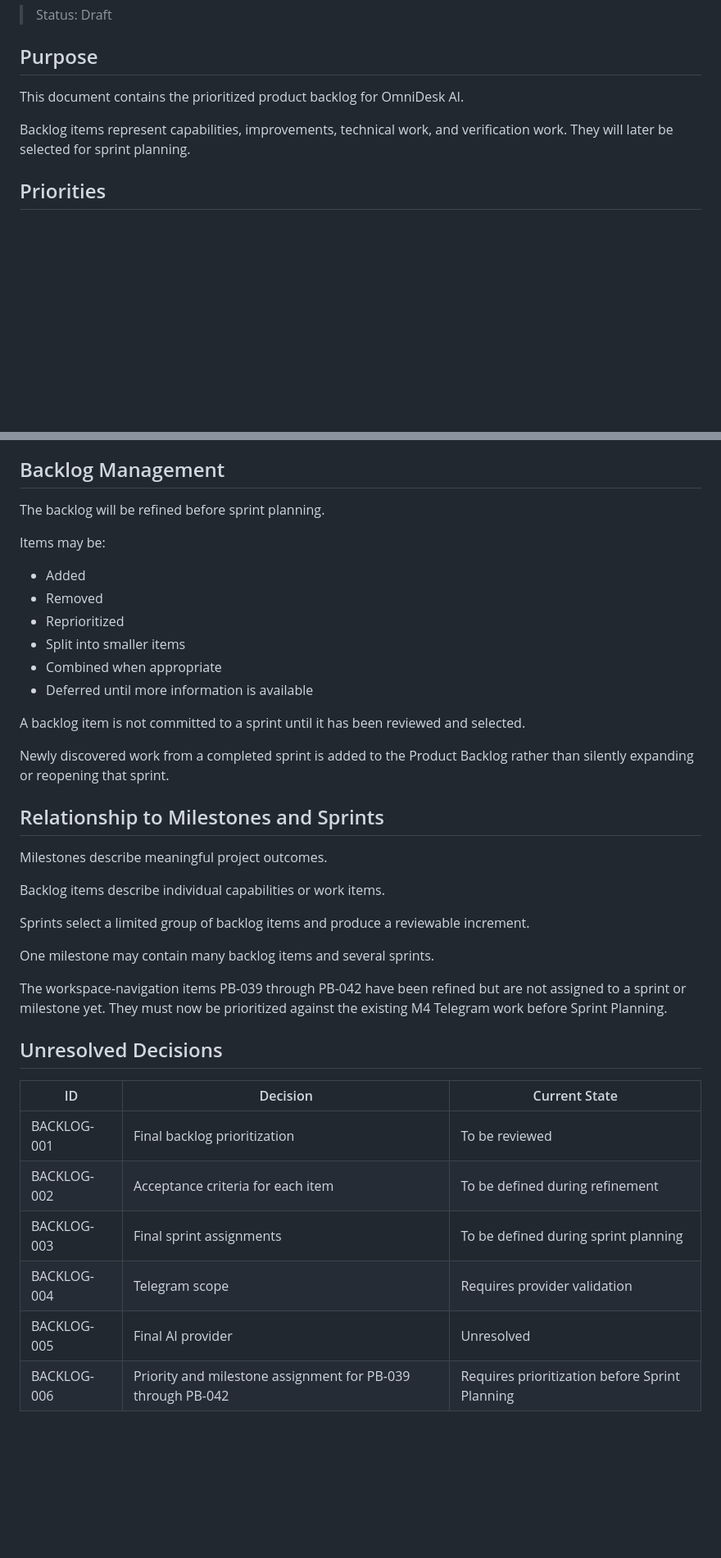
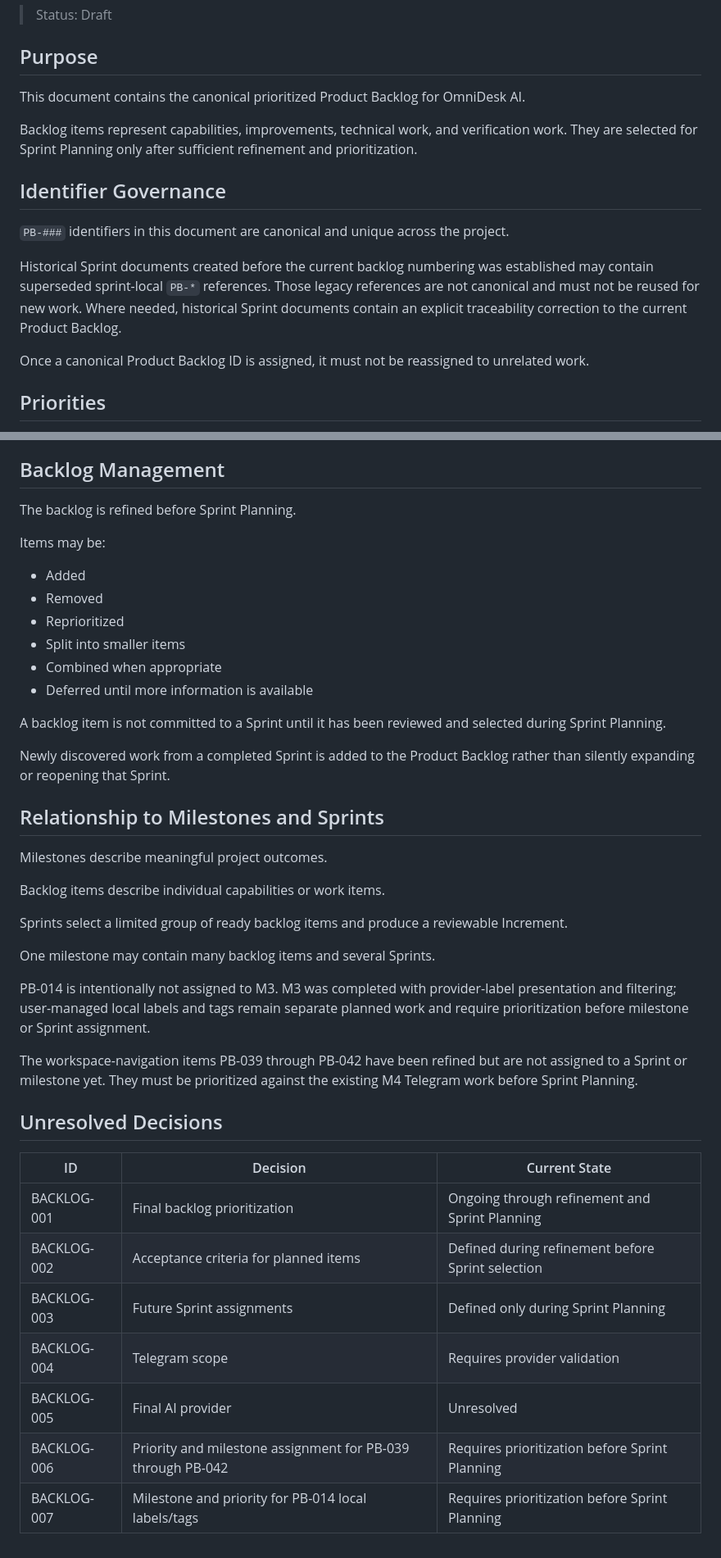
Before and after one commit to Farhad-Valizadegan/Web-OmniDesk, a Markdown page: docs/Project-Management/product-backlog.md, 2 parts joined by grey strips. Shown at 82% size. GitHub-like rendering; blank space fills up the shorter version.

Commit message:
docs: clarify canonical backlog governance

```diff
--- a/docs/Project-Management/product-backlog.md
+++ b/docs/Project-Management/product-backlog.md
@@ -4,9 +4,17 @@
 
 ## Purpose
 
-This document contains the prioritized product backlog for OmniDesk AI.
+This document contains the canonical prioritized Product Backlog for OmniDesk AI.
 
-Backlog items represent capabilities, improvements, technical work, and verification work. They will later be selected for sprint planning.
+Backlog items represent capabilities, improvements, technical work, and verification work. They are selected for Sprint Planning only after sufficient refinement and prioritization.
+
+## Identifier Governance
+
+`PB-###` identifiers in this document are canonical and unique across the project.
+
+Historical Sprint documents created before the current backlog numbering was established may contain superseded sprint-local `PB-*` references. Those legacy references are not canonical and must not be reused for new work. Where needed, historical Sprint documents contain an explicit traceability correction to the current Product Backlog.
+
+Once a canonical Product Backlog ID is assigned, it must not be reassigned to unrelated work.
 
 ## Priorities
 
@@ -86,7 +94,7 @@ The following items are outside the current approved scope:
 
 ## Backlog Management
 
-The backlog will be refined before sprint planning.
+The backlog is refined before Sprint Planning.
 
 Items may be:
 
@@ -97,9 +105,9 @@ Items may be:
 - Combined when appropriate
 - Deferred until more information is available
 
-A backlog item is not committed to a sprint until it has been reviewed and selected.
+A backlog item is not committed to a Sprint until it has been reviewed and selected during Sprint Planning.
 
-Newly discovered work from a completed sprint is added to the Product Backlog rather than silently expanding or reopening that sprint.
+Newly discovered work from a completed Sprint is added to the Product Backlog rather than silently expanding or reopening that Sprint.
 
 ## Relationship to Milestones and Sprints
 
@@ -107,18 +115,21 @@ Milestones describe meaningful project outcomes.
 
 Backlog items describe individual capabilities or work items.
 
-Sprints select a limited group of backlog items and produce a reviewable increment.
+Sprints select a limited group of ready backlog items and produce a reviewable Increment.
 
-One milestone may contain many backlog items and several sprints.
+One milestone may contain many backlog items and several Sprints.
 
-The workspace-navigation items PB-039 through PB-042 have been refined but are not assigned to a sprint or milestone yet. They must now be prioritized against the existing M4 Telegram work before Sprint Planning.
+PB-014 is intentionally not assigned to M3. M3 was completed with provider-label presentation and filtering; user-managed local labels and tags remain separate planned work and require prioritization before milestone or Sprint assignment.
+
+The workspace-navigation items PB-039 through PB-042 have been refined but are not assigned to a Sprint or milestone yet. They must be prioritized against the existing M4 Telegram work before Sprint Planning.
 
 ## Unresolved Decisions
 | ID | Decision | Current State |
 |---|---|---|
-| BACKLOG-001 | Final backlog prioritization | To be reviewed |
-| BACKLOG-002 | Acceptance criteria for each item | To be defined during refinement |
-| BACKLOG-003 | Final sprint assignments | To be defined during sprint planning |
+| BACKLOG-001 | Final backlog prioritization | Ongoing through refinement and Sprint Planning |
+| BACKLOG-002 | Acceptance criteria for planned items | Defined during refinement before Sprint selection |
+| BACKLOG-003 | Future Sprint assignments | Defined only during Sprint Planning |
 | BACKLOG-004 | Telegram scope | Requires provider validation |
 | BACKLOG-005 | Final AI provider | Unresolved |
 | BACKLOG-006 | Priority and milestone assignment for PB-039 through PB-042 | Requires prioritization before Sprint Planning |
+| BACKLOG-007 | Milestone and priority for PB-014 local labels/tags | Requires prioritization before Sprint Planning |
```
Also changed, not shown: other parts of docs/Project-Management/product-backlog.md (+2 -2 lines).
